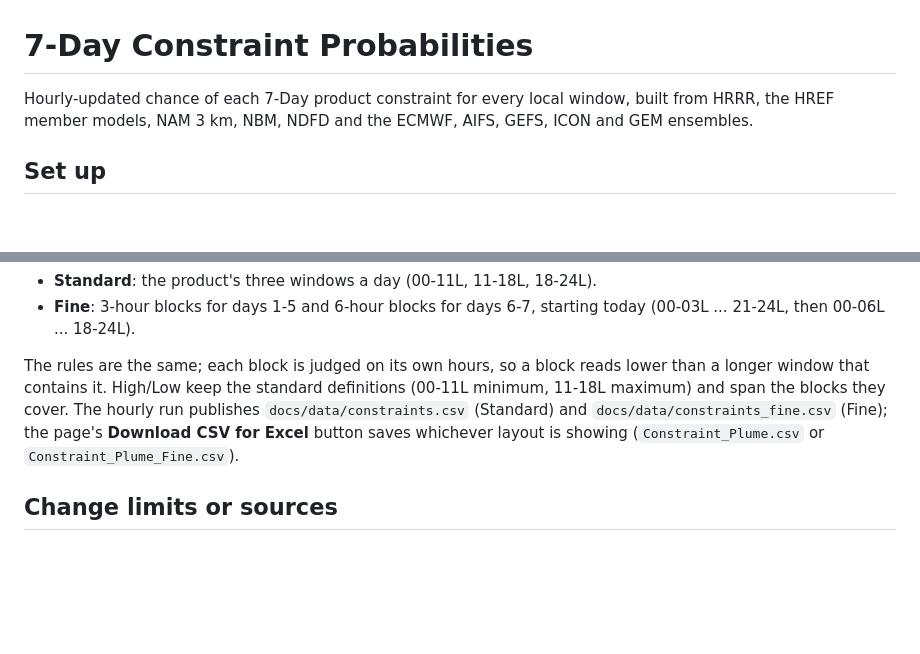
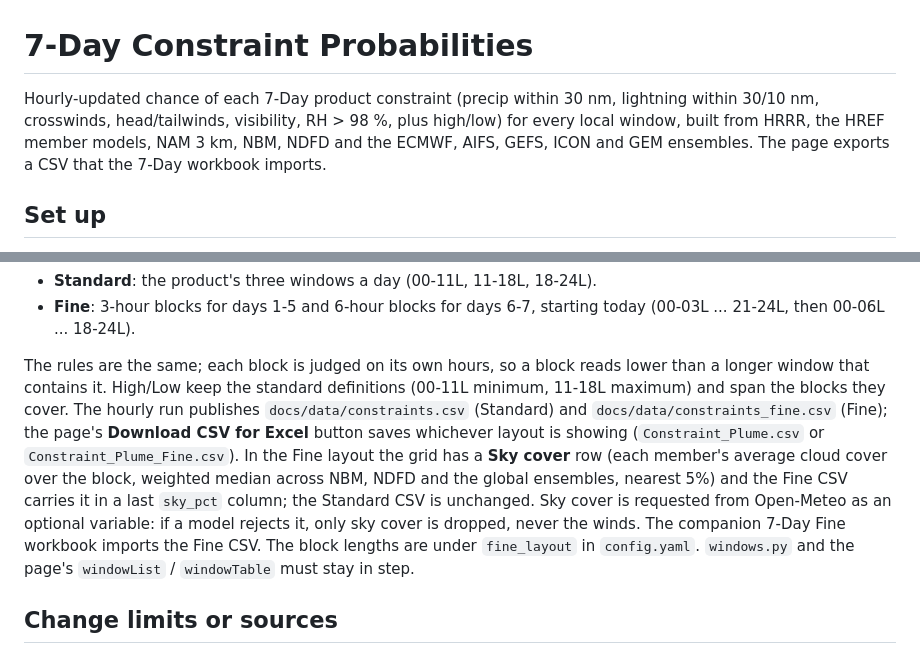
Before and after one commit to cyclonecizek/SLFWeather, a Markdown page: README.md, 2 parts joined by grey strips. Drawn GitHub-style; blank space fills up the shorter version.

```diff
--- a/README.md
+++ b/README.md
@@ -1,8 +1,10 @@
 # 7-Day Constraint Probabilities
 
-Hourly-updated chance of each 7-Day product constraint for every local window, built from HRRR, the HREF member models,
+Hourly-updated chance of each 7-Day product constraint (precip within 30 nm,
+lightning within 30/10 nm, crosswinds, head/tailwinds, visibility, RH > 98 %, plus
+high/low) for every local window, built from HRRR, the HREF member models,
 NAM 3 km, NBM, NDFD and the ECMWF, AIFS, GEFS, ICON and GEM ensembles.
-
+The page exports a CSV that the 7-Day workbook imports.
 
 ## Set up
 
@@ -69,7 +71,11 @@ longer window that contains it. High/Low keep the standard definitions (00-11L m
 maximum) and span the blocks they cover. The hourly run publishes `docs/data/constraints.csv`
 (Standard) and `docs/data/constraints_fine.csv` (Fine); the page's **Download CSV for Excel**
 button saves whichever layout is showing (`Constraint_Plume.csv` or `Constraint_Plume_Fine.csv`).
-
+In the Fine layout the grid has a **Sky cover** row (each member's average cloud cover over the block,
+weighted median across NBM, NDFD and the global ensembles, nearest 5%) and the Fine CSV carries it in a
+last `sky_pct` column; the Standard CSV is unchanged. Sky cover is requested from Open-Meteo as an optional
+variable: if a model rejects it, only sky cover is dropped, never the winds. The companion 7-Day Fine workbook imports the Fine CSV. The block lengths are under `fine_layout` in
+`config.yaml`. `windows.py` and the page's `windowList` / `windowTable` must stay in step.
 
 ## Change limits or sources
 
```
